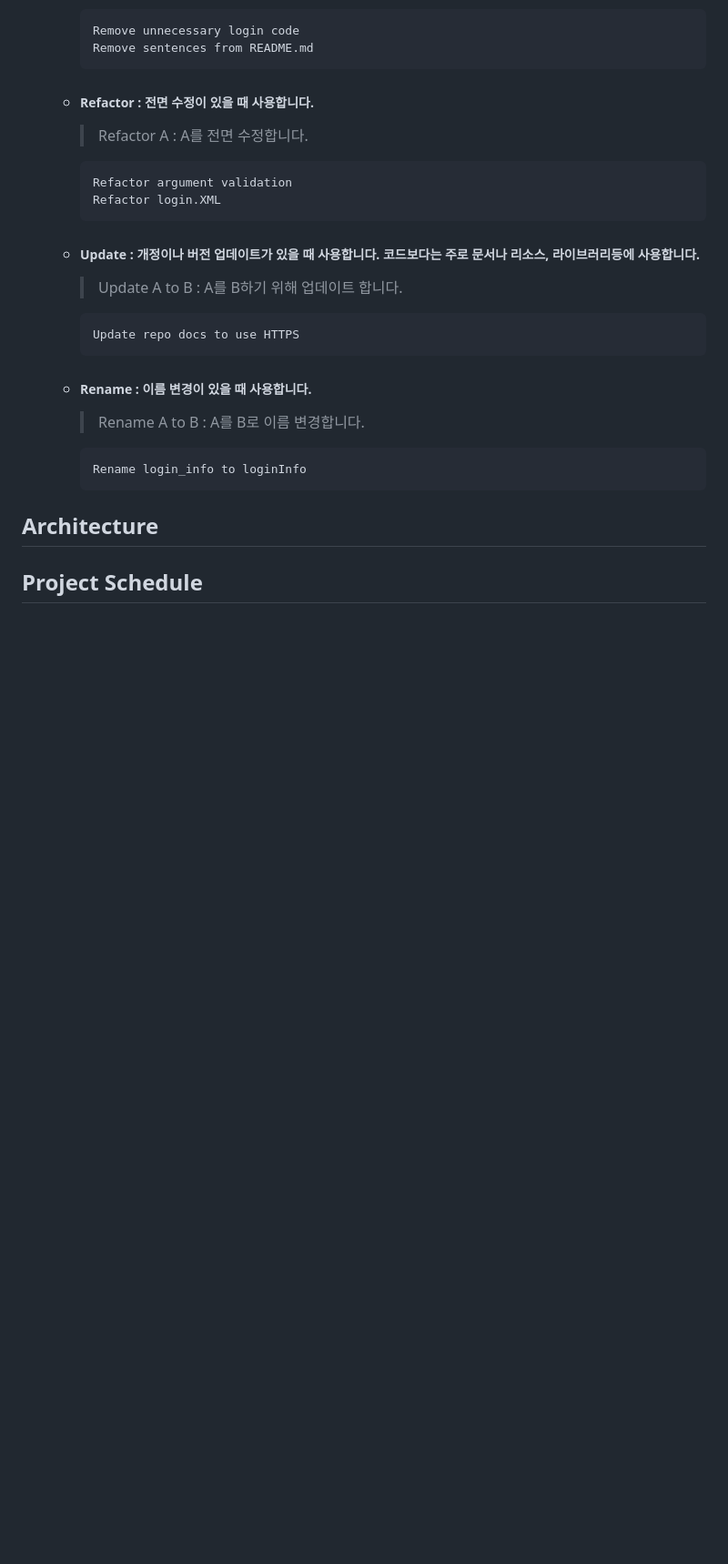
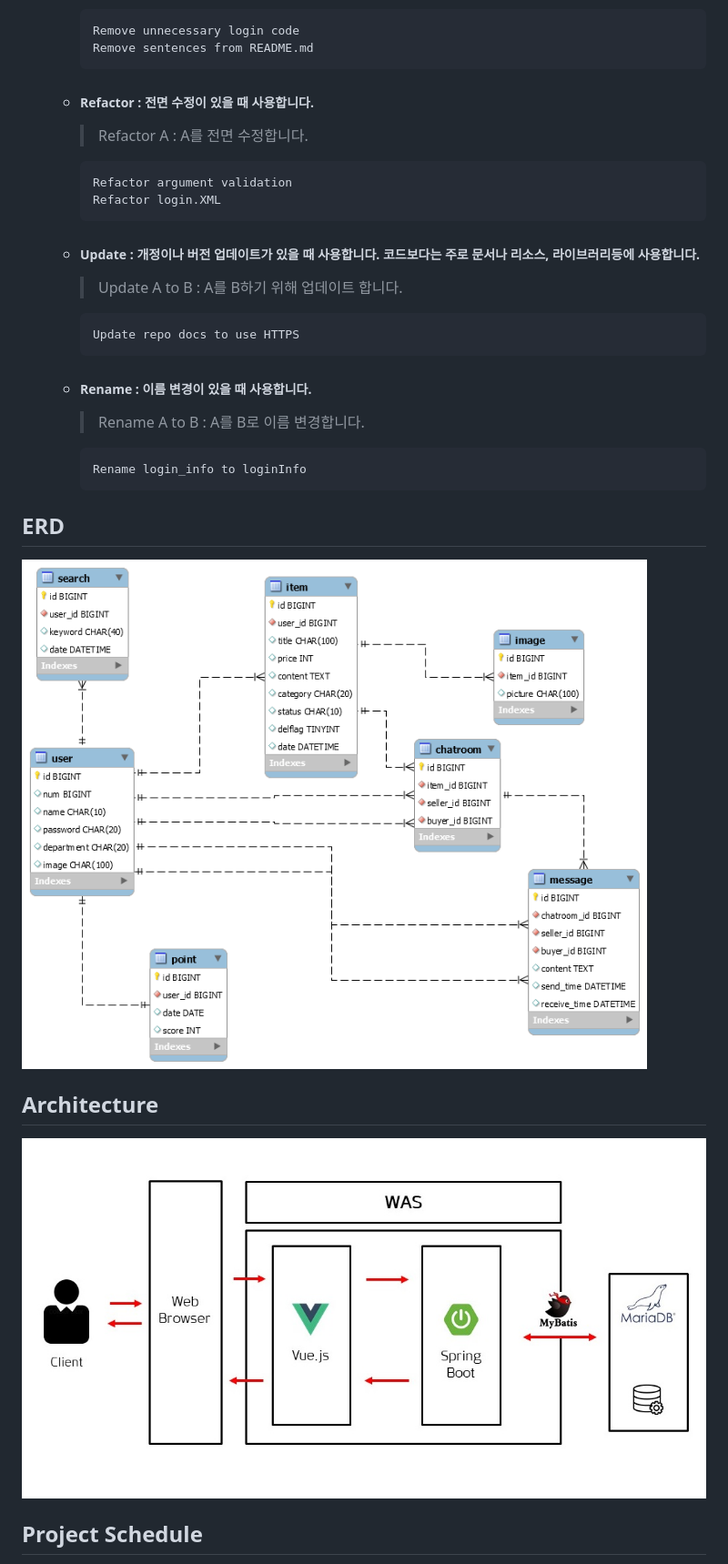
Before and after one commit to wotjd4305/Daou-intern, a Markdown page: README.md, the part around the change printed below. Shown: that part at 91% size. Drawn GitHub-style; pictures changed too: images/daou_market_architecture.jpg (added), images/daou_market_erd.png (added); blank space fills up the shorter version.

Commit message:
Add sql, ERD, architecture

````diff
--- a/README.md
+++ b/README.md
@@ -97,9 +97,13 @@
     Rename login_info to loginInfo
     ```
 
+## ERD
+
+![](./images/daou_market_erd.png)
+
 ## Architecture
 
-
+![](./images/daou_market_architecture.jpg)
 
 ## Project Schedule
 
````
Also changed, not shown: other parts of README.md (+3 -3 lines), 1 other file.
